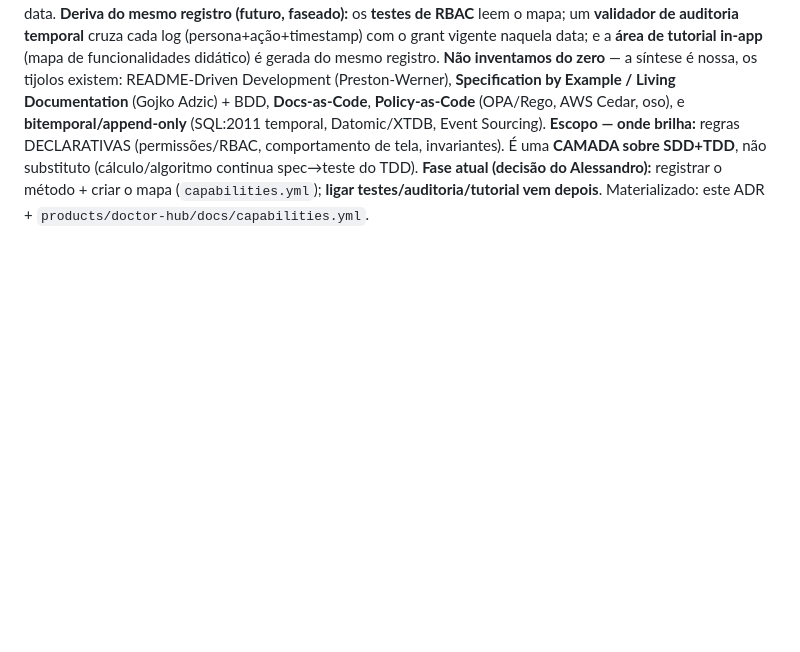
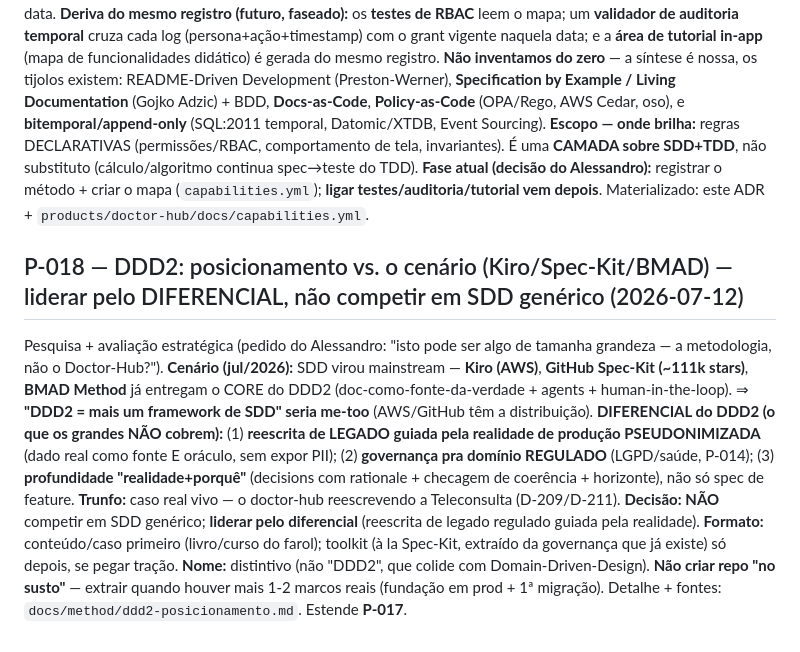
Before and after one commit to Garbiati/portal-tecnologia, a Markdown page: docs/decisions/platform-decisions.md, the part around the change. Rendered like a GitHub page; blank space fills up the shorter version.

```diff
--- a/docs/decisions/platform-decisions.md
+++ b/docs/decisions/platform-decisions.md
@@ -79,3 +79,6 @@ de tutorial in-app** (mapa de funcionalidades didático) é gerada do mesmo regi
 **CAMADA sobre SDD+TDD**, não substituto (cálculo/algoritmo continua spec→teste do TDD).
 **Fase atual (decisão do Alessandro):** registrar o método + criar o mapa (`capabilities.yml`); **ligar
 testes/auditoria/tutorial vem depois**. Materializado: este ADR + `products/doctor-hub/docs/capabilities.yml`.
+
+## P-018 — DDD2: posicionamento vs. o cenário (Kiro/Spec-Kit/BMAD) — liderar pelo DIFERENCIAL, não competir em SDD genérico (2026-07-12)
+Pesquisa + avaliação estratégica (pedido do Alessandro: "isto pode ser algo de tamanha grandeza — a metodologia, não o Doctor-Hub?"). **Cenário (jul/2026):** SDD virou mainstream — **Kiro (AWS)**, **GitHub Spec-Kit (~111k stars)**, **BMAD Method** já entregam o CORE do DDD2 (doc-como-fonte-da-verdade + agents + human-in-the-loop). ⇒ **"DDD2 = mais um framework de SDD" seria me-too** (AWS/GitHub têm a distribuição). **DIFERENCIAL do DDD2 (o que os grandes NÃO cobrem):** (1) **reescrita de LEGADO guiada pela realidade de produção PSEUDONIMIZADA** (dado real como fonte E oráculo, sem expor PII); (2) **governança pra domínio REGULADO** (LGPD/saúde, P-014); (3) **profundidade "realidade+porquê"** (decisions com rationale + checagem de coerência + horizonte), não só spec de feature. **Trunfo:** caso real vivo — o doctor-hub reescrevendo a Teleconsulta (D-209/D-211). **Decisão:** **NÃO** competir em SDD genérico; **liderar pelo diferencial** (reescrita de legado regulado guiada pela realidade). **Formato:** conteúdo/caso primeiro (livro/curso do farol); toolkit (à la Spec-Kit, extraído da governança que já existe) só depois, se pegar tração. **Nome:** distintivo (não "DDD2", que colide com Domain-Driven-Design). **Não criar repo "no susto"** — extrair quando houver mais 1-2 marcos reais (fundação em prod + 1ª migração). Detalhe + fontes: `docs/method/ddd2-posicionamento.md`. Estende **P-017**.
```
Also changed, not shown: docs/method/ddd2-posicionamento.md (added, +56 -0 lines).
